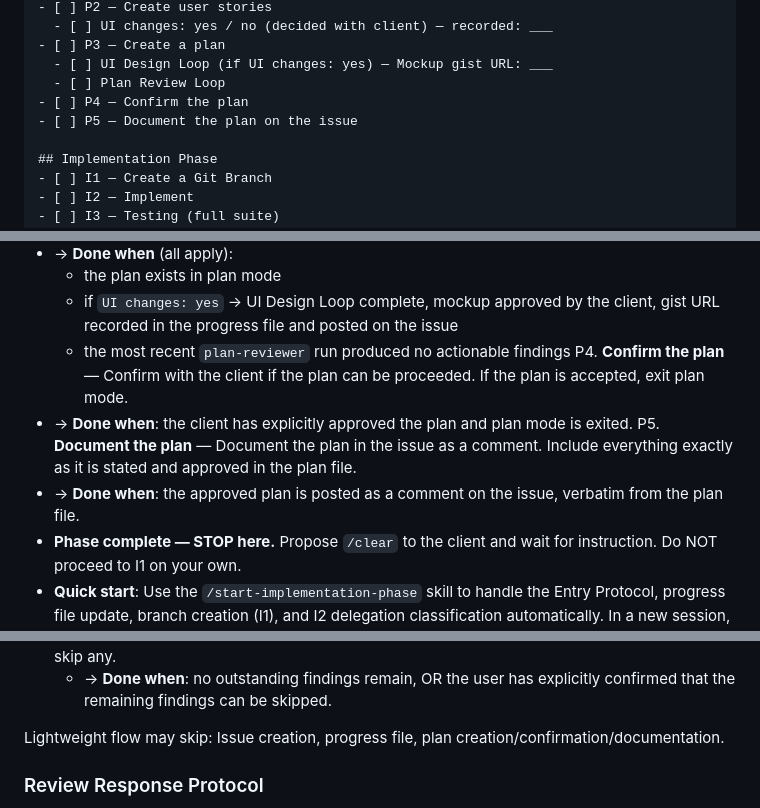
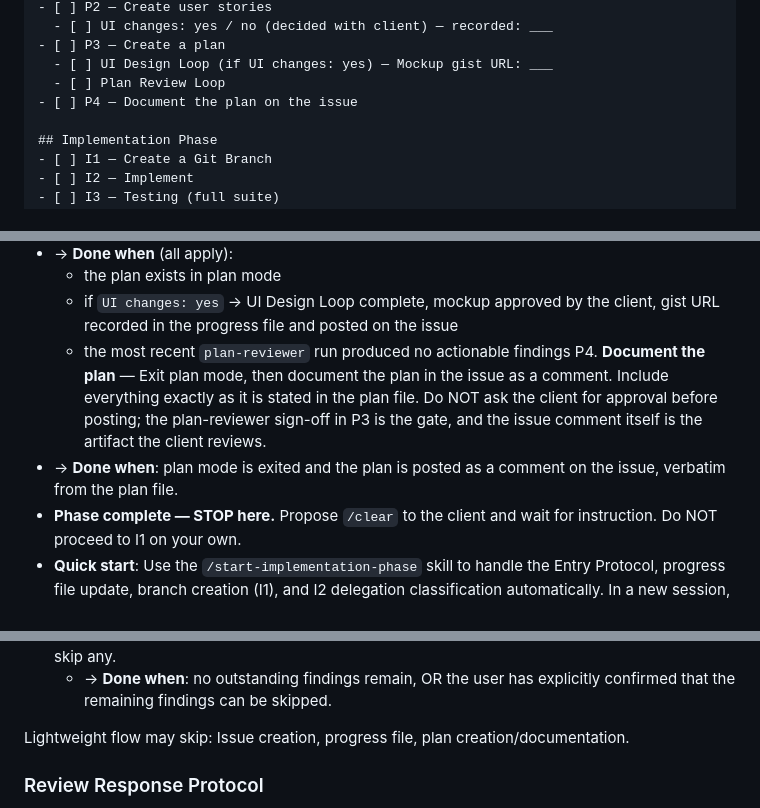
Before and after one commit to tetran/Hotwire-ToDo, a Markdown page: docs/process/WORKFLOW.md, 3 parts joined by grey strips. Drawn GitHub-style.

Commit message:
docs(workflow): merge P4 (confirm) and P5 (document) into single P4
P4 と P5 を分けていた当初の意図は client 承認を独立ステップにすることだったが、
plan-reviewer の sign-off が P3 内で実質的な品質ゲートになっており、P4 の
「client confirm」は冗長になっていた。issue コメントとして posted された plan
そのものが client がレビューする artifact なので、明示確認ステップは不要。

- WORKFLOW.md: P4/P5 を統合し "Document the plan" に一本化、Lightweight 説明文も更新
- SKILL.md (start-implementation-phase): preconditions / verify ロジック / Rules を P4 基準に更新
- DELEGATION.md: Out of scope 表記を P1-P4 に修正

Co-Authored-By: Claude Opus 4.7 (1M context) <noreply@anthropic.com>

````diff
--- a/docs/process/WORKFLOW.md
+++ b/docs/process/WORKFLOW.md
@@ -69,8 +69,7 @@ ALWAYS update `.progress/issue-XXXXX.md` during work. Update the progress file *
 - [ ] P3 — Create a plan
   - [ ] UI Design Loop (if UI changes: yes) — Mockup gist URL: ___
   - [ ] Plan Review Loop
-- [ ] P4 — Confirm the plan
-- [ ] P5 — Document the plan on the issue
+- [ ] P4 — Document the plan on the issue
 
 ## Implementation Phase
 - [ ] I1 — Create a Git Branch
@@ -103,10 +102,8 @@ P3. **Create a plan** — Review the requirements and design the implementation
      - the plan exists in plan mode
      - if `UI changes: yes` → UI Design Loop complete, mockup approved by the client, gist URL recorded in the progress file and posted on the issue
      - the most recent `plan-reviewer` run produced no actionable findings
-P4. **Confirm the plan** — Confirm with the client if the plan can be proceeded. If the plan is accepted, exit plan mode.
-   - → **Done when**: the client has explicitly approved the plan and plan mode is exited.
-P5. **Document the plan** — Document the plan in the issue as a comment. Include everything exactly as it is stated and approved in the plan file.
-   - → **Done when**: the approved plan is posted as a comment on the issue, verbatim from the plan file.
+P4. **Document the plan** — Exit plan mode, then document the plan in the issue as a comment. Include everything exactly as it is stated in the plan file. Do NOT ask the client for approval before posting; the plan-reviewer sign-off in P3 is the gate, and the issue comment itself is the artifact the client reviews.
+   - → **Done when**: plan mode is exited and the plan is posted as a comment on the issue, verbatim from the plan file.
    - **Phase complete — STOP here.** Propose `/clear` to the client and wait for instruction. Do NOT proceed to I1 on your own.
    - **Quick start**: Use the `/start-implementation-phase` skill to handle the Entry Protocol, progress file update, branch creation (I1), and I2 delegation classification automatically. In a new session, paste:
      ```
@@ -150,7 +147,7 @@ For typo fixes, simple bug fixes, and small single-file changes.
 5. **Review Response** - Execute **all sub-steps** of the [Review Response Protocol](#review-response-protocol) in order. Do NOT skip any.
    - → **Done when**: no outstanding findings remain, OR the user has explicitly confirmed that the remaining findings can be skipped.
 
-Lightweight flow may skip: Issue creation, progress file, plan creation/confirmation/documentation.
+Lightweight flow may skip: Issue creation, progress file, plan creation/documentation.
 
 ### Review Response Protocol
 
````
Also changed, not shown: docs/process/DELEGATION.md (+1 -1 lines), 1 other file.
